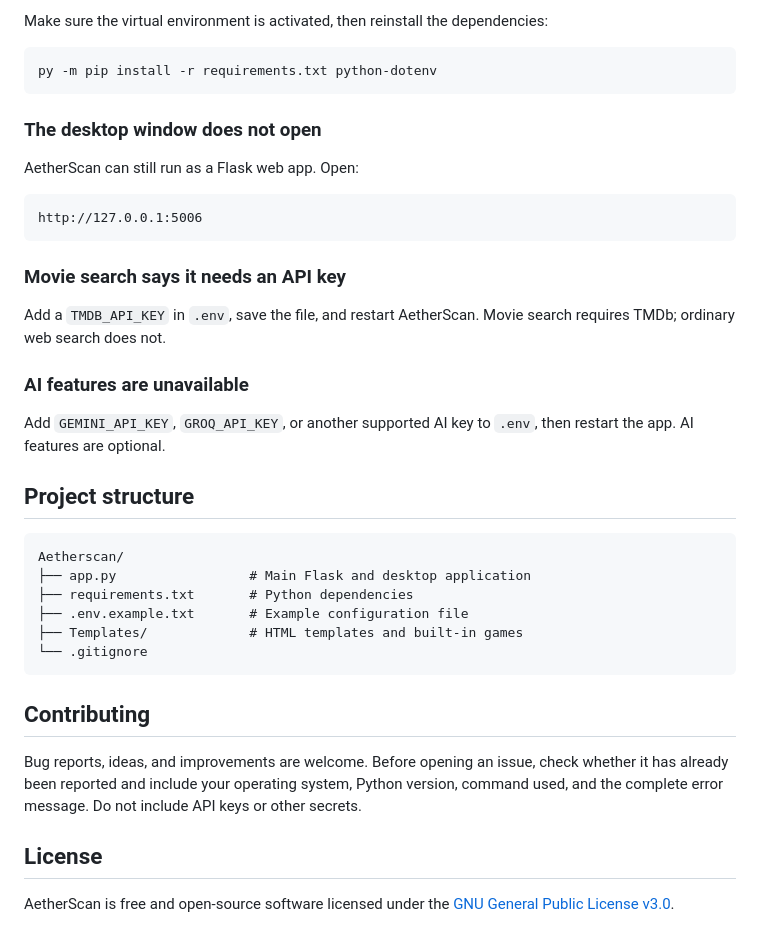
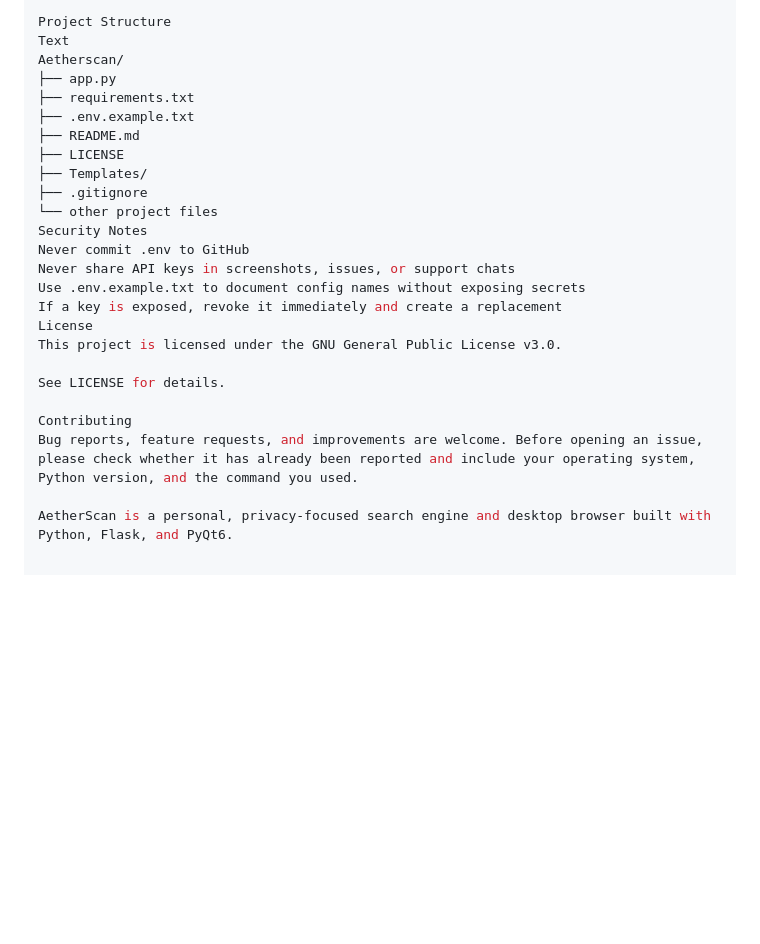
Before and after one commit to worldcup2019/Aetherscan, a Markdown page: README.md, the part around one of its changes. Drawn GitHub-style; blank space fills up the shorter version.

````diff
--- a/README.md
+++ b/README.md
@@ -144,42 +162,26 @@ The current games include Quantum Forge, Nebula Swarm, Siege Forge, Basketball F
 
-Make sure the virtual environment is activated, then reinstall the dependencies:
+Project Structure
+Text
+Aetherscan/
+├── app.py
+├── requirements.txt
+├── .env.example.txt
+├── README.md
+├── LICENSE
+├── Templates/
+├── .gitignore
+└── other project files
+Security Notes
+Never commit .env to GitHub
+Never share API keys in screenshots, issues, or support chats
+Use .env.example.txt to document config names without exposing secrets
+If a key is exposed, revoke it immediately and create a replacement
+License
+This project is licensed under the GNU General Public License v3.0.
 
-```powershell
-py -m pip install -r requirements.txt python-dotenv
-```
+See LICENSE for details.
 
-### The desktop window does not open
+Contributing
+Bug reports, feature requests, and improvements are welcome. Before opening an issue, please check whether it has already been reported and include your operating system, Python version, and the command you used.
 
-AetherScan can still run as a Flask web app. Open:
-
-```text
-http://127.0.0.1:5006
-```
-
-### Movie search says it needs an API key
-
-Add a `TMDB_API_KEY` in `.env`, save the file, and restart AetherScan. Movie search requires TMDb; ordinary web search does not.
-
-### AI features are unavailable
-
-Add `GEMINI_API_KEY`, `GROQ_API_KEY`, or another supported AI key to `.env`, then restart the app. AI features are optional.
-
-## Project structure
-
-```text
-Aetherscan/
-├── app.py                 # Main Flask and desktop application
-├── requirements.txt       # Python dependencies
-├── .env.example.txt       # Example configuration file
-├── Templates/             # HTML templates and built-in games
-└── .gitignore
-```
-
-## Contributing
-
-Bug reports, ideas, and improvements are welcome. Before opening an issue, check whether it has already been reported and include your operating system, Python version, command used, and the complete error message. Do not include API keys or other secrets.
-
-## License
-
-AetherScan is free and open-source software licensed under the
-[GNU General Public License v3.0](LICENSE).
+AetherScan is a personal, privacy-focused search engine and desktop browser built with Python, Flask, and PyQt6.
````
Also changed, not shown: other parts of README.md (+96 -78 lines).
